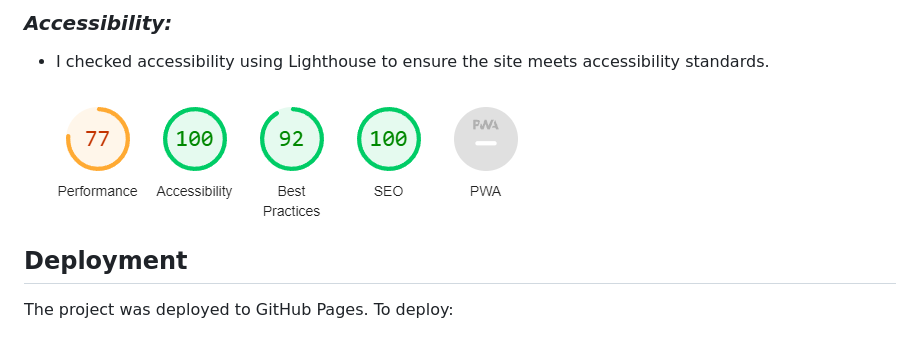
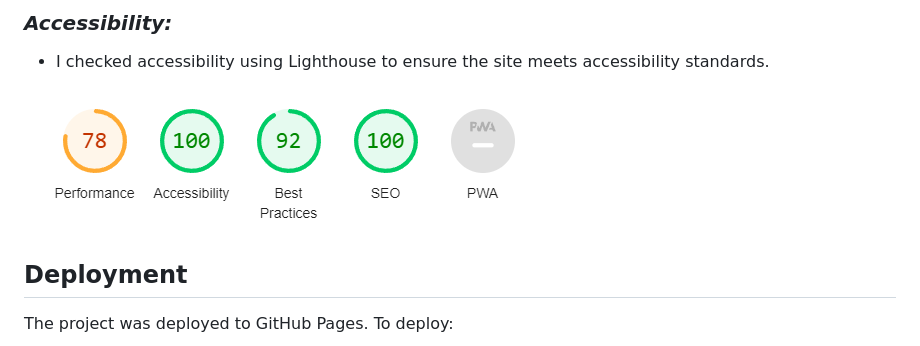
Before and after one commit to Barry1701/Karate_Academy-P1, a Markdown page: README.md, the part around the change. Drawn GitHub-style; pictures changed too: documentation/lighthouse-accessibility.PNG (added), documentation/lighthouse.PNG (deleted).

```diff
--- a/README.md
+++ b/README.md
@@ -80,7 +80,7 @@ The navigation section ensures that users can explore the website's content effo
 
 * I checked accessibility using Lighthouse to ensure the site meets accessibility standards.
 
-![Accessibility](documentation/lighthouse.PNG)
+![Accessibility](documentation/lighthouse-accessibility.PNG)
 
 ## Deployment
 
```
Also changed, not shown: 2 other files.
